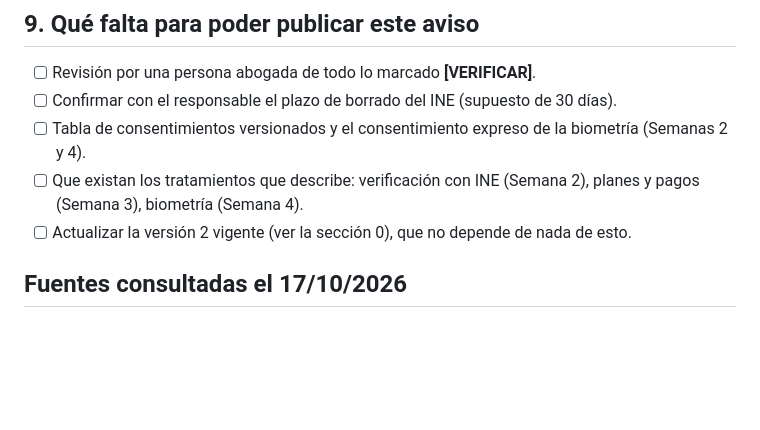
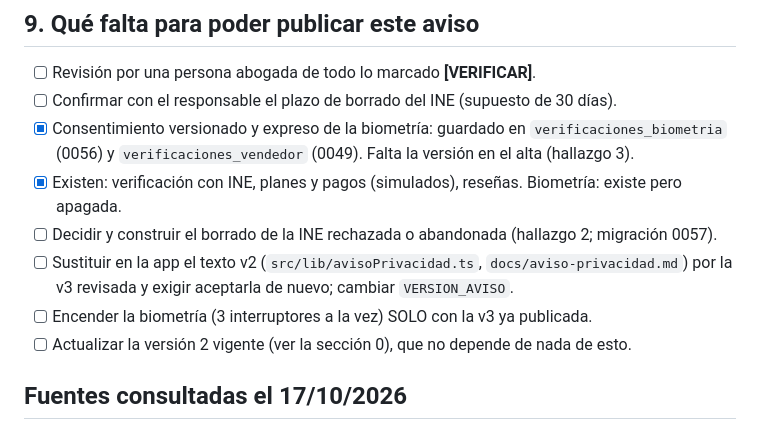
Before and after one commit to DamianMalvaiz/cuervo-pass, a Markdown page: docs/aviso-privacidad-v3-borrador.md, the part around one of its changes. Drawn GitHub-style; blank space fills up the shorter version.

```diff
--- a/docs/aviso-privacidad-v3-borrador.md
+++ b/docs/aviso-privacidad-v3-borrador.md
@@ -160,8 +201,11 @@ guardar **qué versión** aceptaste, y un consentimiento **separado y con su pro
 
 - [ ] Revisión por una persona abogada de todo lo marcado **[VERIFICAR]**.
 - [ ] Confirmar con el responsable el plazo de borrado del INE (supuesto de 30 días).
-- [ ] Tabla de consentimientos versionados y el consentimiento expreso de la biometría (Semanas 2 y 4).
-- [ ] Que existan los tratamientos que describe: verificación con INE (Semana 2), planes y pagos (Semana 3), biometría (Semana 4).
+- [x] Consentimiento versionado y expreso de la biometría: guardado en `verificaciones_biometria` (0056) y `verificaciones_vendedor` (0049). Falta la versión en el alta (hallazgo 3).
+- [x] Existen: verificación con INE, planes y pagos (simulados), reseñas. Biometría: existe pero apagada.
+- [ ] Decidir y construir el borrado de la INE rechazada o abandonada (hallazgo 2; migración 0057).
+- [ ] Sustituir en la app el texto v2 (`src/lib/avisoPrivacidad.ts`, `docs/aviso-privacidad.md`) por la v3 revisada y exigir aceptarla de nuevo; cambiar `VERSION_AVISO`.
+- [ ] Encender la biometría (3 interruptores a la vez) SOLO con la v3 ya publicada.
 - [ ] Actualizar la versión 2 vigente (ver la sección 0), que no depende de nada de esto.
 
 ## Fuentes consultadas el 17/10/2026
```
Also changed, not shown: other parts of docs/aviso-privacidad-v3-borrador.md (+41 -0 lines).
